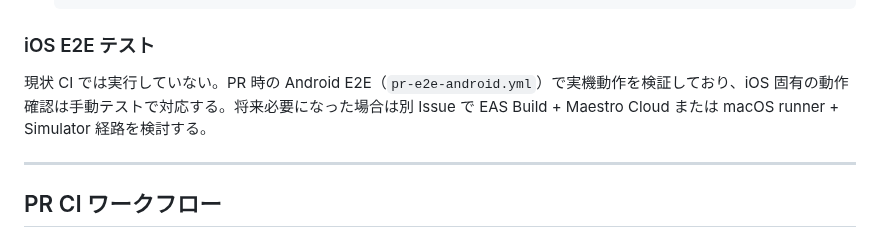
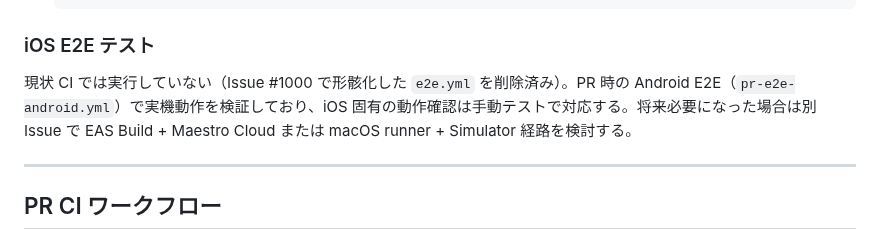
Before and after one commit to kirinnokubinagai/tech_clip, a Markdown page: docs/TESTING.md, the part around the change. Drawn GitHub-style.

Commit message:
docs(testing): add deletion context for iOS E2E section

```diff
--- a/docs/TESTING.md
+++ b/docs/TESTING.md
@@ -46,7 +46,7 @@
 
 ### iOS E2E テスト
 
-現状 CI では実行していない。PR 時の Android E2E（`pr-e2e-android.yml`）で実機動作を検証しており、iOS 固有の動作確認は手動テストで対応する。将来必要になった場合は別 Issue で EAS Build + Maestro Cloud または macOS runner + Simulator 経路を検討する。
+現状 CI では実行していない（Issue #1000 で形骸化した `e2e.yml` を削除済み）。PR 時の Android E2E（`pr-e2e-android.yml`）で実機動作を検証しており、iOS 固有の動作確認は手動テストで対応する。将来必要になった場合は別 Issue で EAS Build + Maestro Cloud または macOS runner + Simulator 経路を検討する。
 
 ---
 
```
